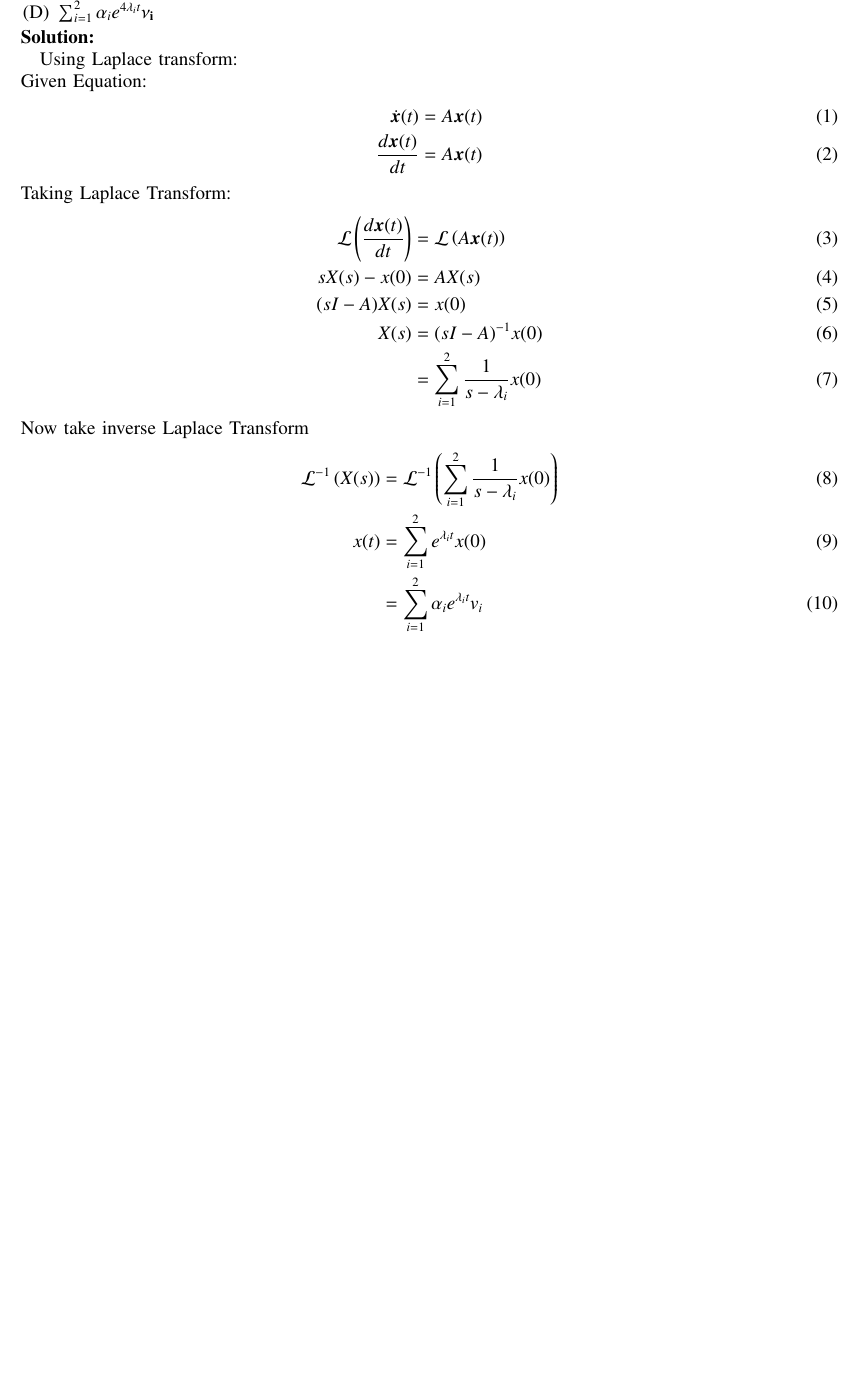
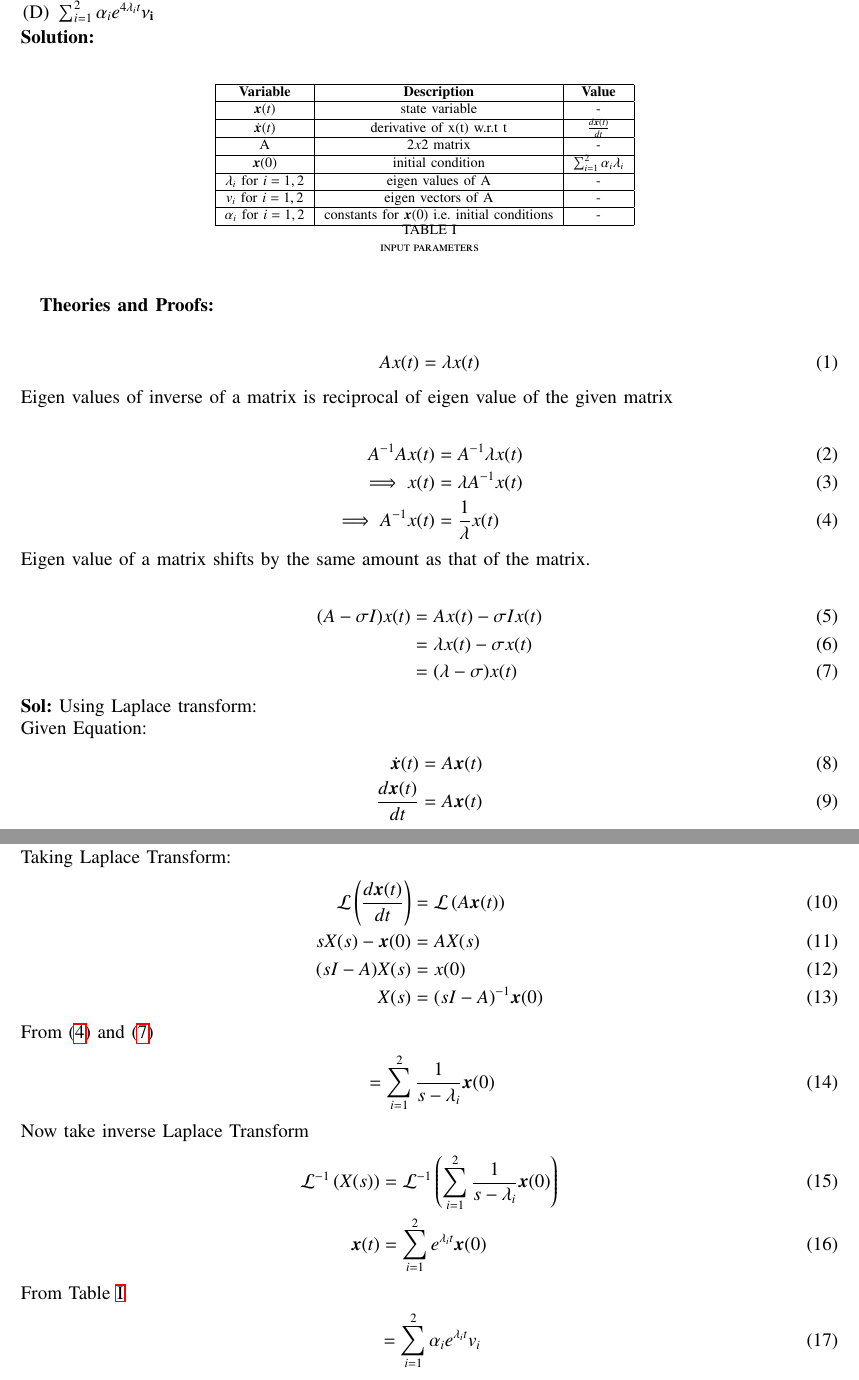
Before and after one commit to aditidure17/signals-and-system, a LaTeX paper (gate/2023/EC/43/main.tex, which reads gate/2023/EC/43/tables/table.tex): part of the page before the commit and two parts of pages 1 and 2 of 2 after it, the two joined at a grey line, cut so that both start at the same text, the shorter picture padded with empty space. Compiled offline with pdfLaTeX; a missing font is replaced by an installed copy or a similar font; a LaTeX package or settings file that is missing is left out.

Commit message:
Add files via upload

```diff
--- a/gate/2023/EC/43/main.tex
+++ b/gate/2023/EC/43/main.tex
@@ -128,13 +128,36 @@ Suppose $\lambda_1$ and $\lambda_2$ are two distinct eigenvalues of $A$, and $\n
 \end{enumerate}
 
 
-\solution
+\solution \\
 %$ \dot{\bm{x}}(t) = A\bm{x}(t)$ \\
 %If $\lambda$ is the eigen value of matrix A then $ \dot{\bm{x}}(t) = \lambda\bm{x}(t)$ \\
 %As there are 2 eigen values $\lambda_1$ and $\lambda_2$ of matrix A, the solution of state equation will be, \\
 %$x(t) = \sum_{i=1}^{2} \alpha_ie^{\lambda_it}\bf{\nu}_i$ \\
 %Hence, the correct option is (A). \\
+\begin{table}[!ht]
+    \centering
+        \input{tables/table}
+    \caption{input parameters}
+    \label{tab:gate23EC43.1}
+\end{table}
 
+\textbf{Theories and Proofs:} \\
+\begin{align}
+Ax(t) &= \lambda x(t)
+\end{align}
+Eigen values of inverse of a matrix is reciprocal of eigen value of the given matrix\\
+\begin{align}
+A^{-1}Ax(t) &= A^{-1}\lambda x(t) \\ \implies
+x(t) &= \lambda A^{-1}x(t)  \\ \implies
+A^{-1} x(t) &= \frac{1}{\lambda}x(t) \label{eq:gate23EC43.1}
+\end{align}
+Eigen value of a matrix shifts by the same amount as that of the matrix.\\
+\begin{align}
+(A - \sigma I)x(t) &= Ax(t) - \sigma Ix(t) \\
+&= \lambda x(t) - \sigma x(t) \\
+&= (\lambda - \sigma) x(t) \label{eq:gate23EC43.2}
+\end{align}
+\textbf{Sol:}
 Using Laplace transform: \\
 Given Equation:
 \begin{align}
@@ -144,15 +167,21 @@ Given Equation:
 Taking Laplace Transform:
 \begin{align}
 \mathcal{L}\brak{\frac{d\bm{x}(t)}{dt}} &= \mathcal{L}\brak{A\bm{x}(t)} \\
-sX(s) - x(0) &= AX(s) \\
+sX(s) - \bm{x}(0) &= AX(s) \\
 (sI - A)X(s) &= x(0) \\
-X(s) &= (sI - A)^{-1}x(0) \\
-&= \sum_{i=1}^{2}\frac{1}{s-\lambda_i}x(0)
+X(s) &= (sI - A)^{-1}\bm{x}(0)
+\end{align}
+From \eqref{eq:gate23EC43.1} and \eqref{eq:gate23EC43.2}
+\begin{align}
+&= \sum_{i=1}^{2}\frac{1}{s-\lambda_i}\bm{x}(0)
 \end{align}
 Now take inverse Laplace Transform
 \begin{align}
-\mathcal{L}^{-1}\brak{X(s)} &= \mathcal{L}^{-1}\brak{\sum_{i=1}^{2}\frac{1}{s-\lambda_i}x(0)} \\
-x(t) &= \sum_{i=1}^{2} e^{\lambda_it}x(0) \\
+\mathcal{L}^{-1}\brak{X(s)} &= \mathcal{L}^{-1}\brak{\sum_{i=1}^{2}\frac{1}{s-\lambda_i}\bm{x}(0)} \\
+\bm{x}(t) &= \sum_{i=1}^{2} e^{\lambda_it}\bm{x}(0)
+\end{align}
+From \tabref{tab:gate23EC43.1}
+\begin{align}
 &= \sum_{i=1}^{2}\alpha_ie^{\lambda_it}v_i
 \end{align}
 Hence the answer is option (A).
--- /dev/null
+++ b/gate/2023/EC/43/tables/table.tex
@@ -0,0 +1,11 @@
+\begin{tabular}{|c|c|c|}
+      \hline
+\textbf{Variable}& \textbf{Description}& \textbf{Value}\\\hline
+	 $\bm{x}(t)$ & state variable & - \\\hline
+         $\dot{\bm{x}}(t)$ & derivative of x(t) w.r.t t & $\frac{d\bm{x}(t)}{dt}$\\\hline
+         A & $2x2$ matrix & -\\\hline
+         $\bm{x}(0)$ & initial condition & $\sum_{i=1}^{2}\alpha _i\lambda _i$ \\\hline
+         $\lambda _i$ for $i = 1, 2$ & eigen values of A & - \\\hline
+         $v_i$ for $i = 1, 2$ & eigen vectors of A & - \\\hline
+         $\alpha _i$ for $i = 1, 2$ & constants for $\bm{x}(0)$ i.e. initial conditions & - \\\hline
+    \end{tabular}
```
Also changed, not shown: gate/2023/EC/43/main.pdf, 2 other files.
